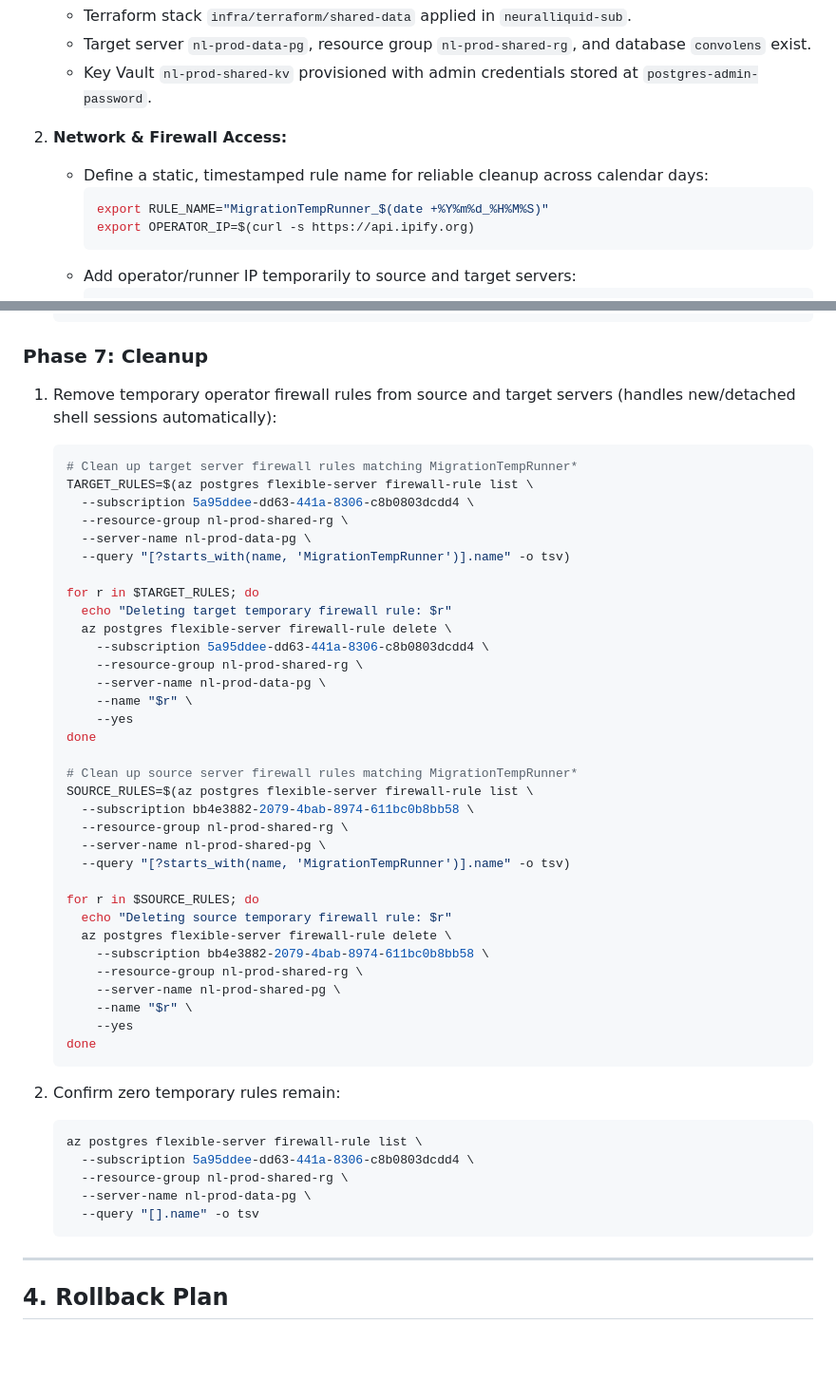
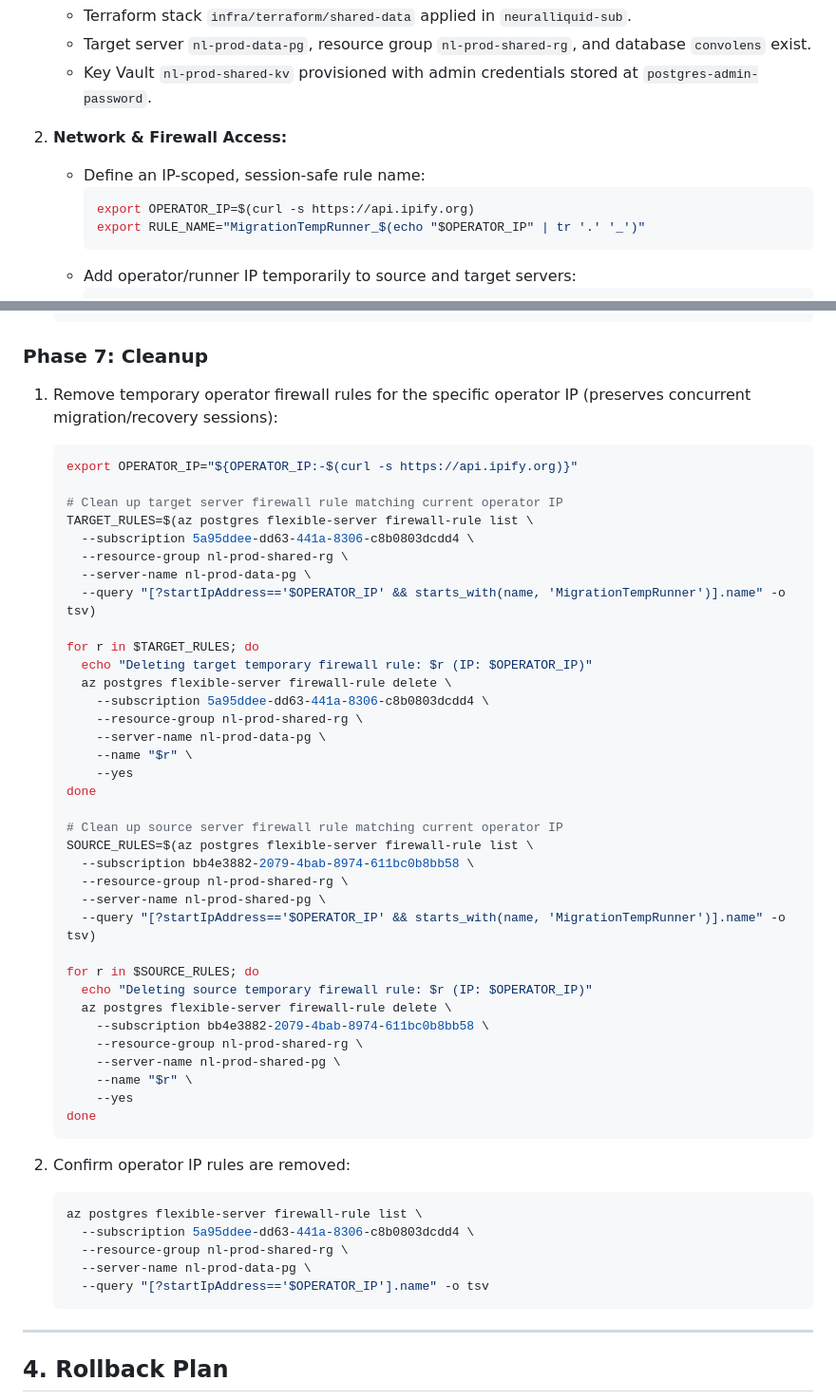
Before and after one commit to neuralliquid/neuralliquid-org, a Markdown page: docs/runbooks/convolens-database-migration.md, 2 parts joined by grey strips. Shown at 95% size. Drawn GitHub-style; blank space fills up the shorter version.

Commit message:
fix(runbooks): scope temporary firewall rule cleanup to operator-specific IP

````diff
--- a/docs/runbooks/convolens-database-migration.md
+++ b/docs/runbooks/convolens-database-migration.md
@@ -34,10 +34,10 @@
    - Key Vault `nl-prod-shared-kv` provisioned with admin credentials stored at `postgres-admin-password`.
 
 2. **Network & Firewall Access:**
-   - Define a static, timestamped rule name for reliable cleanup across calendar days:
+   - Define an IP-scoped, session-safe rule name:
      ```bash
-     export RULE_NAME="MigrationTempRunner_$(date +%Y%m%d_%H%M%S)"
      export OPERATOR_IP=$(curl -s https://api.ipify.org)
+     export RULE_NAME="MigrationTempRunner_$(echo "$OPERATOR_IP" | tr '.' '_')"
      ```
    - Add operator/runner IP temporarily to source and target servers:
      ```bash
@@ -206,17 +206,19 @@
 
 ### Phase 7: Cleanup
 
-1. Remove temporary operator firewall rules from source and target servers (handles new/detached shell sessions automatically):
+1. Remove temporary operator firewall rules for the specific operator IP (preserves concurrent migration/recovery sessions):
    ```bash
-   # Clean up target server firewall rules matching MigrationTempRunner*
+   export OPERATOR_IP="${OPERATOR_IP:-$(curl -s https://api.ipify.org)}"
+
+   # Clean up target server firewall rule matching current operator IP
    TARGET_RULES=$(az postgres flexible-server firewall-rule list \
      --subscription 5a95ddee-dd63-441a-8306-c8b0803dcdd4 \
      --resource-group nl-prod-shared-rg \
      --server-name nl-prod-data-pg \
-     --query "[?starts_with(name, 'MigrationTempRunner')].name" -o tsv)
+     --query "[?startIpAddress=='$OPERATOR_IP' && starts_with(name, 'MigrationTempRunner')].name" -o tsv)
 
    for r in $TARGET_RULES; do
-     echo "Deleting target temporary firewall rule: $r"
+     echo "Deleting target temporary firewall rule: $r (IP: $OPERATOR_IP)"
      az postgres flexible-server firewall-rule delete \
        --subscription 5a95ddee-dd63-441a-8306-c8b0803dcdd4 \
        --resource-group nl-prod-shared-rg \
@@ -225,15 +227,15 @@
        --yes
    done
 
-   # Clean up source server firewall rules matching MigrationTempRunner*
+   # Clean up source server firewall rule matching current operator IP
    SOURCE_RULES=$(az postgres flexible-server firewall-rule list \
      --subscription bb4e3882-2079-4bab-8974-611bc0b8bb58 \
      --resource-group nl-prod-shared-rg \
      --server-name nl-prod-shared-pg \
-     --query "[?starts_with(name, 'MigrationTempRunner')].name" -o tsv)
+     --query "[?startIpAddress=='$OPERATOR_IP' && starts_with(name, 'MigrationTempRunner')].name" -o tsv)
 
    for r in $SOURCE_RULES; do
-     echo "Deleting source temporary firewall rule: $r"
+     echo "Deleting source temporary firewall rule: $r (IP: $OPERATOR_IP)"
      az postgres flexible-server firewall-rule delete \
        --subscription bb4e3882-2079-4bab-8974-611bc0b8bb58 \
        --resource-group nl-prod-shared-rg \
@@ -243,13 +245,13 @@
    done
    ```
 
-2. Confirm zero temporary rules remain:
+2. Confirm operator IP rules are removed:
    ```bash
    az postgres flexible-server firewall-rule list \
      --subscription 5a95ddee-dd63-441a-8306-c8b0803dcdd4 \
      --resource-group nl-prod-shared-rg \
      --server-name nl-prod-data-pg \
-     --query "[].name" -o tsv
+     --query "[?startIpAddress=='$OPERATOR_IP'].name" -o tsv
    ```
 
 ---
````
